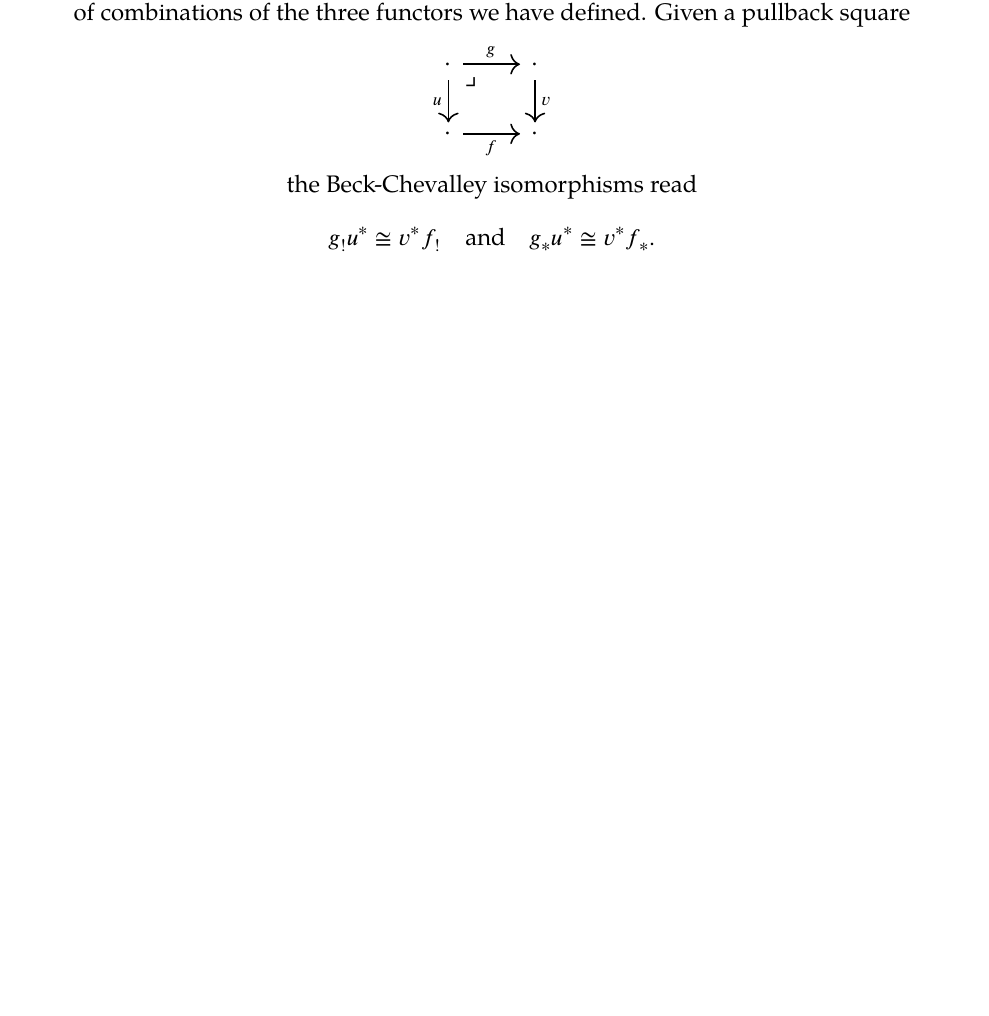
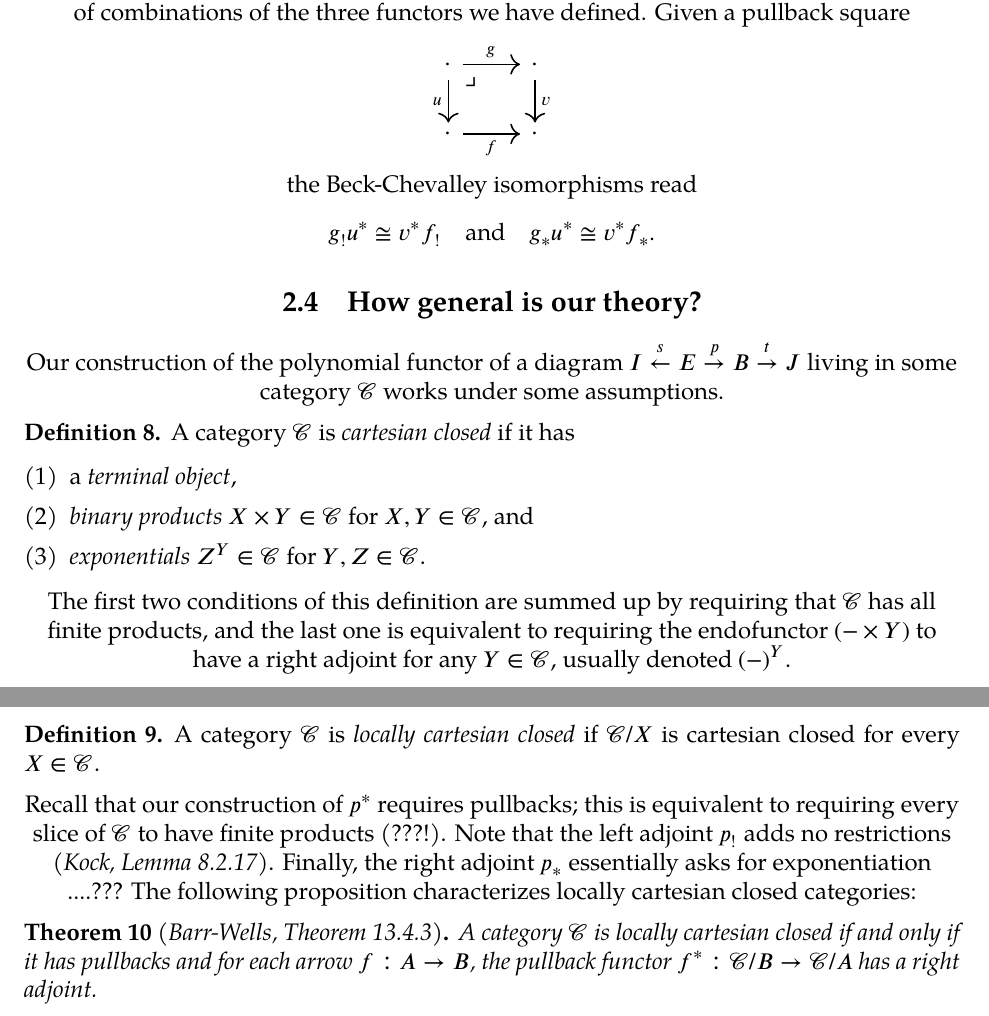
Before and after one commit to aszkid/polynomial-functor-notes, a LaTeX document (main.tex, which reads note002.tex): part of page 13 of 20 before the commit and two parts of pages 13 and 14 of 21 after it, the two joined at a grey line, cut so that both start at the same text, the shorter picture padded with empty space. Compiled offline with XeLaTeX; a missing font is replaced by an installed copy or a similar font.

Commit message:
Stuff on the generality of the theory -- locally cartesian closed categories

```diff
--- a/note002.tex
+++ b/note002.tex
@@ -66,4 +66,31 @@ the Beck-Chevalley isomorphisms read
   g_!u^* \cong v^*f_! \quad \text{and} \quad g_*u^* \cong v^*f_*.
 \end{equation*}
 
+
+\subsection{How general is our theory?}
+
+Our construction of the polynomial functor of a diagram $I \overset{s}{\leftarrow} E \overset{p}{\rightarrow} B \overset{t}{\rightarrow} J$ living in some category $\calC$ works under some assumptions.
+
+\begin{definition}
+  A category $\calC$ is \emph{cartesian closed} if it has
+  \begin{enumerate}[(1)]
+    \setlength{\itemsep}{1pt}
+    \item a \emph{terminal object},
+    \item \emph{binary products} $X\times Y\in\calC$ for $X,Y\in\calC$, and
+    \item \emph{exponentials} $Z^Y\in\calC$ for $Y,Z\in\calC$.
+  \end{enumerate}
+\end{definition}
+
+The first two conditions of this definition are summed up by requiring that $\calC$ has all finite products, and the last one is equivalent to requiring the endofunctor $(-\times Y)$ to have a right adjoint for any $Y\in\calC$, usually denoted $(-)^Y$.
+
+\begin{definition}
+  A category $\calC$ is \emph{locally cartesian closed} if $\calC/X$ is cartesian closed for every $X\in\calC$.
+\end{definition}
+
+Recall that our construction of $p^*$ requires pullbacks; this is equivalent to requiring every slice of $\calC$ to have finite products (???!). Note that the left adjoint $p_!$ adds no restrictions (\emph{Kock, Lemma 8.2.17}). Finally, the right adjoint $p_*$ essentially asks for exponentiation ....??? The following proposition characterizes locally cartesian closed categories:
+
+\begin{theorem}[\emph{Barr-Wells, Theorem 13.4.3}]
+  A category $\calC$ is locally cartesian closed if and only if it has pullbacks and for each arrow $f:A\to B$, the pullback functor $f^*:\calC/B\to\calC/A$ has a right adjoint.
+\end{theorem}
+
 \pagebreak
```
Also changed, not shown: biblio.bib (+13 -0 lines), preface.tex (+1 -1 lines).
